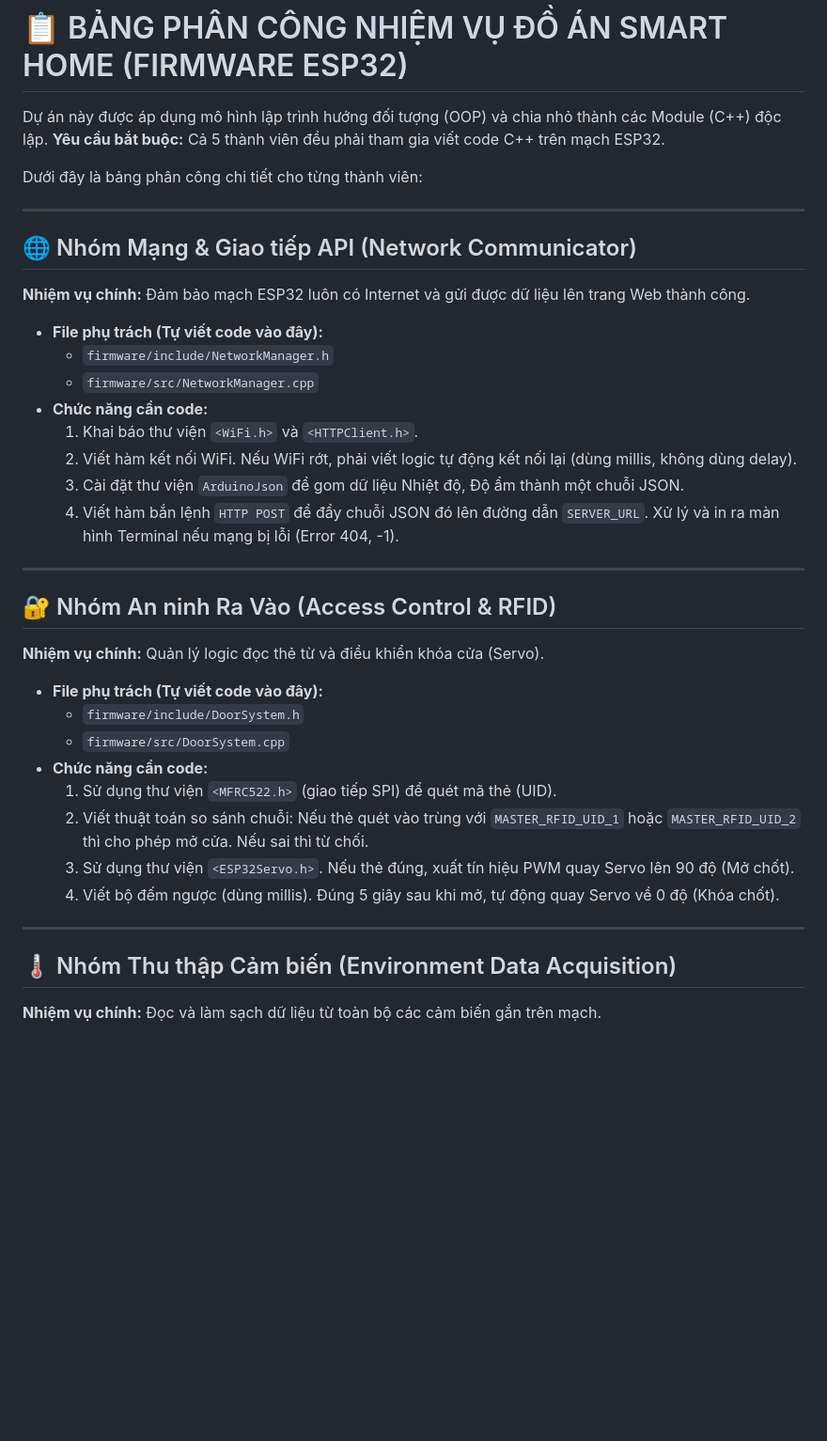
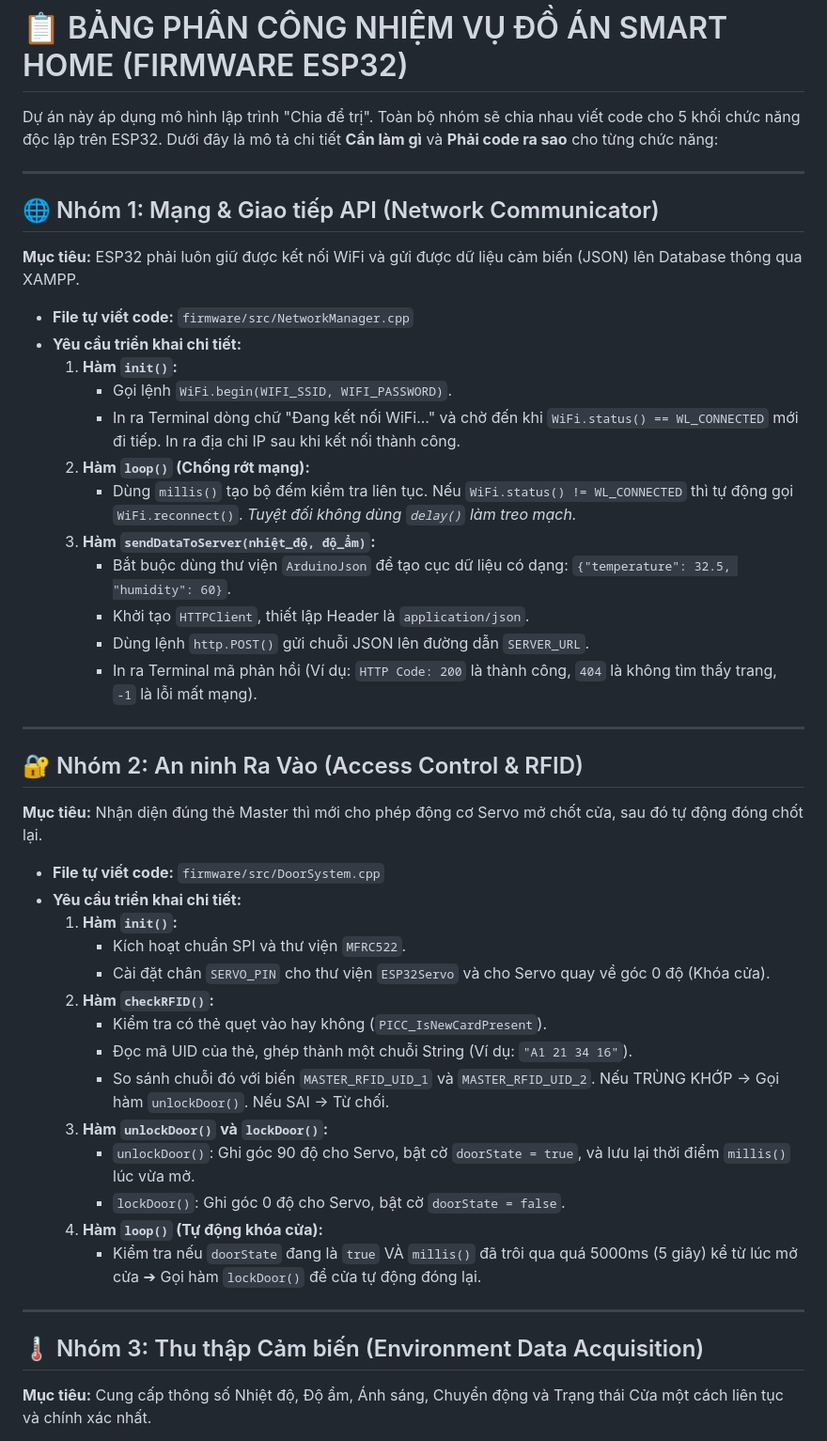
Before and after one commit to nmtoan883/esp32-iot, a Markdown page: Phan_Cong_Nhiem_Vu.md, the part around one of its changes. Shown at 94% size. Rendered like a GitHub page; blank space fills up the shorter version.

```diff
--- a/Phan_Cong_Nhiem_Vu.md
+++ b/Phan_Cong_Nhiem_Vu.md
@@ -1,40 +1,48 @@
 # 📋 BẢNG PHÂN CÔNG NHIỆM VỤ ĐỒ ÁN SMART HOME (FIRMWARE ESP32)
 
-Dự án này được áp dụng mô hình lập trình hướng đối tượng (OOP) và chia nhỏ thành các Module (C++) độc lập.
-**Yêu cầu bắt buộc:** Cả 5 thành viên đều phải tham gia viết code C++ trên mạch ESP32.
-
-Dưới đây là bảng phân công chi tiết cho từng thành viên:
+Dự án này áp dụng mô hình lập trình "Chia để trị". Toàn bộ nhóm sẽ chia nhau viết code cho 5 khối chức năng độc lập trên ESP32.
+Dưới đây là mô tả chi tiết **Cần làm gì** và **Phải code ra sao** cho từng chức năng:
 
 ---
 
-## 🌐 Nhóm Mạng & Giao tiếp API (Network Communicator)
-**Nhiệm vụ chính:** Đảm bảo mạch ESP32 luôn có Internet và gửi được dữ liệu lên trang Web thành công.
+## 🌐 Nhóm 1: Mạng & Giao tiếp API (Network Communicator)
+**Mục tiêu:** ESP32 phải luôn giữ được kết nối WiFi và gửi được dữ liệu cảm biến (JSON) lên Database thông qua XAMPP.
 
-* **File phụ trách (Tự viết code vào đây):**
-  * `firmware/include/NetworkManager.h`
-  * `firmware/src/NetworkManager.cpp`
-* **Chức năng cần code:**
-  1. Khai báo thư viện `<WiFi.h>` và `<HTTPClient.h>`.
-  2. Viết hàm kết nối WiFi. Nếu WiFi rớt, phải viết logic tự động kết nối lại (dùng millis, không dùng delay).
-  3. Cài đặt thư viện `ArduinoJson` để gom dữ liệu Nhiệt độ, Độ ẩm thành một chuỗi JSON.
-  4. Viết hàm bắn lệnh `HTTP POST` để đẩy chuỗi JSON đó lên đường dẫn `SERVER_URL`. Xử lý và in ra màn hình Terminal nếu mạng bị lỗi (Error 404, -1).
+* **File tự viết code:** `firmware/src/NetworkManager.cpp`
+* **Yêu cầu triển khai chi tiết:**
+  1. **Hàm `init()`:**
+     * Gọi lệnh `WiFi.begin(WIFI_SSID, WIFI_PASSWORD)`.
+     * In ra Terminal dòng chữ "Đang kết nối WiFi..." và chờ đến khi `WiFi.status() == WL_CONNECTED` mới đi tiếp. In ra địa chỉ IP sau khi kết nối thành công.
+  2. **Hàm `loop()` (Chống rớt mạng):**
+     * Dùng `millis()` tạo bộ đếm kiểm tra liên tục. Nếu `WiFi.status() != WL_CONNECTED` thì tự động gọi `WiFi.reconnect()`. *Tuyệt đối không dùng `delay()` làm treo mạch.*
+  3. **Hàm `sendDataToServer(nhiệt_độ, độ_ẩm)`:**
+     * Bắt buộc dùng thư viện `ArduinoJson` để tạo cục dữ liệu có dạng: `{"temperature": 32.5, "humidity": 60}`.
+     * Khởi tạo `HTTPClient`, thiết lập Header là `application/json`.
+     * Dùng lệnh `http.POST()` gửi chuỗi JSON lên đường dẫn `SERVER_URL`.
+     * In ra Terminal mã phản hồi (Ví dụ: `HTTP Code: 200` là thành công, `404` là không tìm thấy trang, `-1` là lỗi mất mạng).
 
 ---
 
-## 🔐 Nhóm An ninh Ra Vào (Access Control & RFID)
-**Nhiệm vụ chính:** Quản lý logic đọc thẻ từ và điều khiển khóa cửa (Servo).
+## 🔐 Nhóm 2: An ninh Ra Vào (Access Control & RFID)
+**Mục tiêu:** Nhận diện đúng thẻ Master thì mới cho phép động cơ Servo mở chốt cửa, sau đó tự động đóng chốt lại.
 
-* **File phụ trách (Tự viết code vào đây):**
-  * `firmware/include/DoorSystem.h`
-  * `firmware/src/DoorSystem.cpp`
-* **Chức năng cần code:**
-  1. Sử dụng thư viện `<MFRC522.h>` (giao tiếp SPI) để quét mã thẻ (UID).
-  2. Viết thuật toán so sánh chuỗi: Nếu thẻ quét vào trùng với `MASTER_RFID_UID_1` hoặc `MASTER_RFID_UID_2` thì cho phép mở cửa. Nếu sai thì từ chối.
-  3. Sử dụng thư viện `<ESP32Servo.h>`. Nếu thẻ đúng, xuất tín hiệu PWM quay Servo lên 90 độ (Mở chốt).
-  4. Viết bộ đếm ngược (dùng millis). Đúng 5 giây sau khi mở, tự động quay Servo về 0 độ (Khóa chốt).
+* **File tự viết code:** `firmware/src/DoorSystem.cpp`
+* **Yêu cầu triển khai chi tiết:**
+  1. **Hàm `init()`:**
+     * Kích hoạt chuẩn SPI và thư viện `MFRC522`.
+     * Cài đặt chân `SERVO_PIN` cho thư viện `ESP32Servo` và cho Servo quay về góc 0 độ (Khóa cửa).
+  2. **Hàm `checkRFID()`:**
+     * Kiểm tra có thẻ quẹt vào hay không (`PICC_IsNewCardPresent`).
+     * Đọc mã UID của thẻ, ghép thành một chuỗi String (Ví dụ: `"A1 21 34 16"`).
+     * So sánh chuỗi đó với biến `MASTER_RFID_UID_1` và `MASTER_RFID_UID_2`. Nếu TRÙNG KHỚP -> Gọi hàm `unlockDoor()`. Nếu SAI -> Từ chối.
+  3. **Hàm `unlockDoor()` và `lockDoor()`:**
+     * `unlockDoor()`: Ghi góc 90 độ cho Servo, bật cờ `doorState = true`, và lưu lại thời điểm `millis()` lúc vừa mở.
+     * `lockDoor()`: Ghi góc 0 độ cho Servo, bật cờ `doorState = false`.
+  4. **Hàm `loop()` (Tự động khóa cửa):**
+     * Kiểm tra nếu `doorState` đang là `true` VÀ `millis()` đã trôi qua quá 5000ms (5 giây) kể từ lúc mở cửa ➔ Gọi hàm `lockDoor()` để cửa tự động đóng lại.
 
 ---
 
-## 🌡 Nhóm Thu thập Cảm biến (Environment Data Acquisition)
-**Nhiệm vụ chính:** Đọc và làm sạch dữ liệu từ toàn bộ các cảm biến gắn trên mạch.
+## 🌡 Nhóm 3: Thu thập Cảm biến (Environment Data Acquisition)
+**Mục tiêu:** Cung cấp thông số Nhiệt độ, Độ ẩm, Ánh sáng, Chuyển động và Trạng thái Cửa một cách liên tục và chính xác nhất.
 
```
Also changed, not shown: other parts of Phan_Cong_Nhiem_Vu.md (+36 -34 lines).
